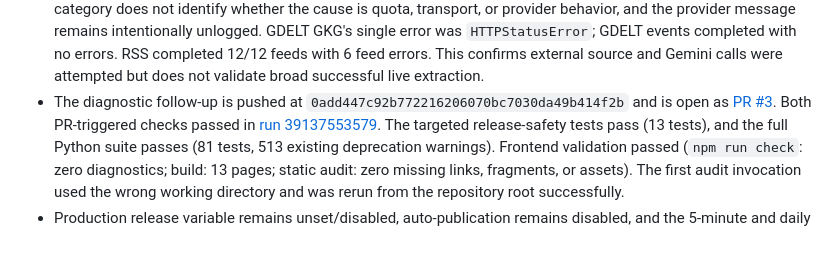
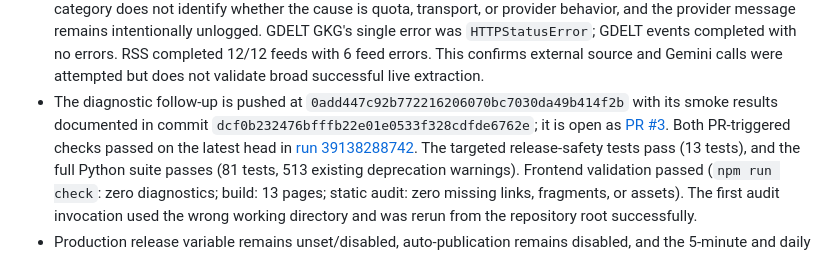
Before and after one commit to asdfhgds/humanity, a Markdown page: PROJECT_STATUS.md, the part around the change. Rendered like a GitHub page.

Commit message:
Record latest diagnostic CI results
Co-authored-by: Copilot App <223556219+Copilot@users.noreply.github.com>

```diff
--- a/PROJECT_STATUS.md
+++ b/PROJECT_STATUS.md
@@ -287,9 +287,10 @@ Phase 3, Milestone 3.1 — Live Source Verification.
   feed errors. This confirms external source and Gemini calls were attempted
   but does not validate broad successful live extraction.
 - The diagnostic follow-up is pushed at `0add447c92b772216206070bc7030da49b414f2b`
-  and is open as [PR #3](https://github.com/asdfhgds/humanity/pull/3). Both
-  PR-triggered checks passed in
-  [run 39137553579](https://github.com/asdfhgds/humanity/actions/runs/39137553579).
+  with its smoke results documented in commit `dcf0b232476bfffb22e01e0533f328cdfde6762e`;
+  it is open as [PR #3](https://github.com/asdfhgds/humanity/pull/3). Both
+  PR-triggered checks passed on the latest head in
+  [run 39138288742](https://github.com/asdfhgds/humanity/actions/runs/39138288742).
   The targeted release-safety tests pass (13 tests), and the full Python
   suite passes (81 tests, 513 existing deprecation warnings). Frontend
   validation passed (`npm run check`: zero diagnostics; build: 13 pages;
```
